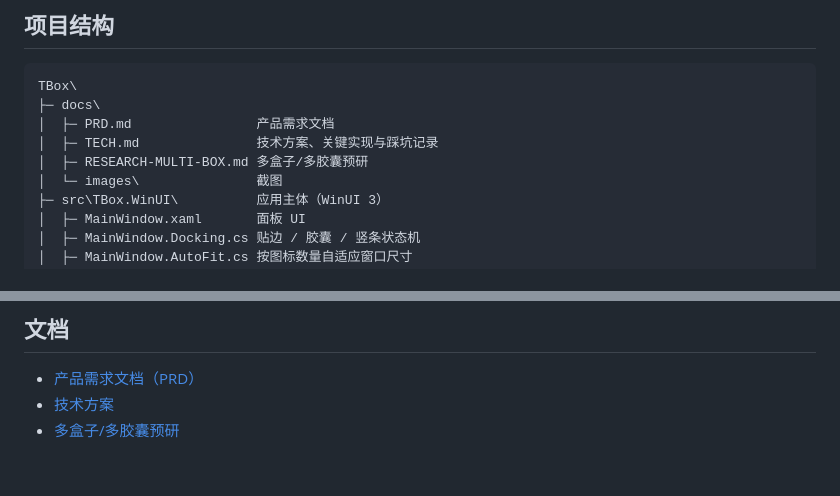
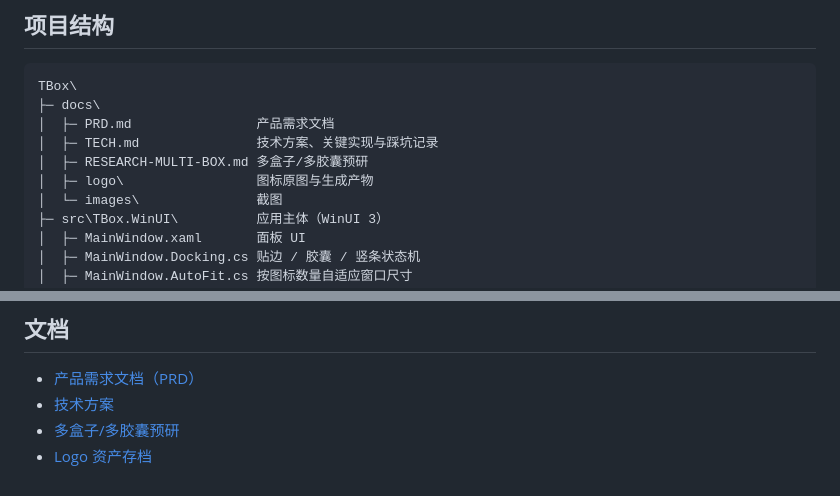
Before and after one commit to yeqing17/TBox, a Markdown page: README.md, 2 parts joined by grey strips. GitHub-like rendering.

```diff
--- a/README.md
+++ b/README.md
@@ -140,6 +140,7 @@ TBox\
 │  ├─ PRD.md                产品需求文档
 │  ├─ TECH.md               技术方案、关键实现与踩坑记录
 │  ├─ RESEARCH-MULTI-BOX.md 多盒子/多胶囊预研
+│  ├─ logo\                 图标原图与生成产物
 │  └─ images\               截图
 ├─ src\TBox.WinUI\          应用主体（WinUI 3）
 │  ├─ MainWindow.xaml       面板 UI
@@ -170,3 +171,4 @@ TBox\
 - [产品需求文档（PRD）](docs/PRD.md)
 - [技术方案](docs/TECH.md)
 - [多盒子/多胶囊预研](docs/RESEARCH-MULTI-BOX.md)
+- [Logo 资产存档](docs/logo/README.md)
```
Also changed, not shown: docs/TECH.md (+2 -1 lines), docs/logo/README.md (added, +36 -0 lines), docs/images/app-icon.png, docs/logo/tbox-logo-512.png (added), docs/logo/tbox-logo-source.png (added), 10 other files.
